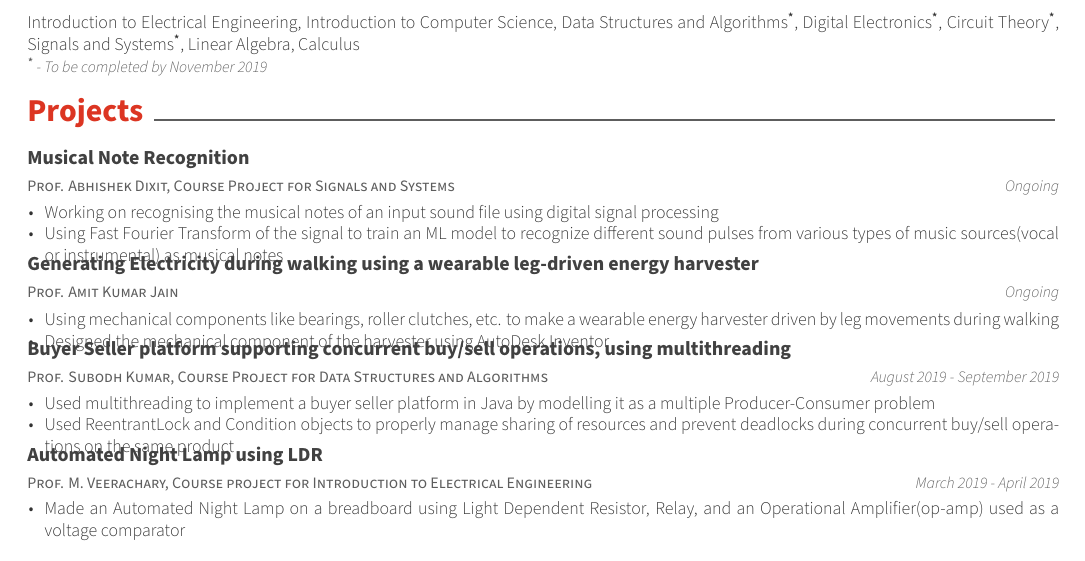
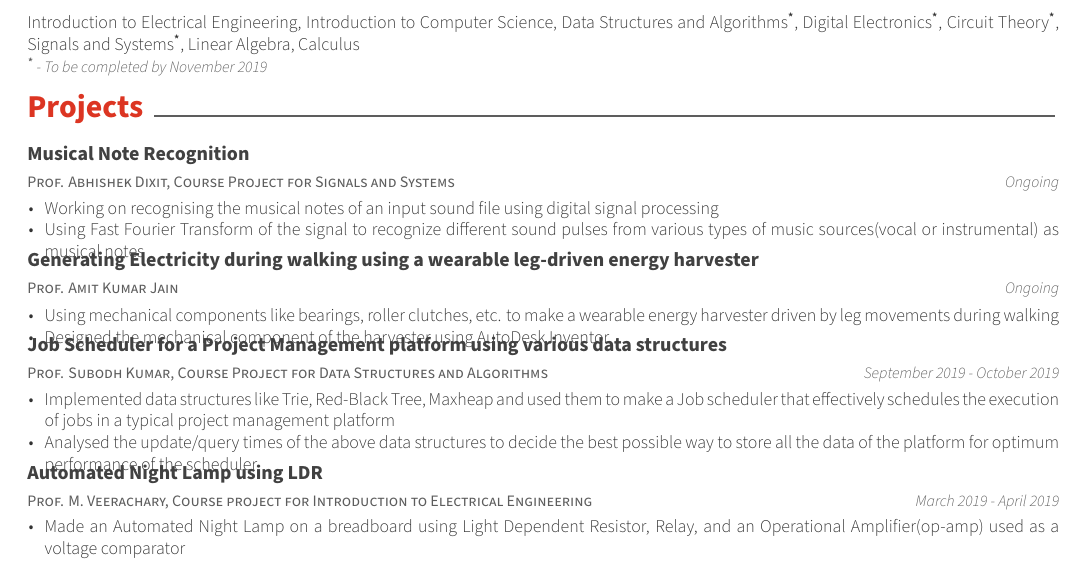
Before and after one commit to chiru9670/My-CV, a LaTeX CV (resume.tex, which reads resume/courses.tex, resume/projects.tex): part of page 1 of 2, cut so that both start at the same text. Compiled offline with XeLaTeX.

Commit message:
Add COL106 assignment 5 Remove COL106 assignment 2

```diff
--- a/resume/courses.tex
+++ b/resume/courses.tex
@@ -3,5 +3,5 @@
 \begin{cvparagraph}
     Introduction to Electrical Engineering, Introduction to Computer Science, Data Structures and Algorithms\textsuperscript{\textbf{*}}, Digital Electronics\textsuperscript{\textbf{*}}, Circuit Theory\textsuperscript{\textbf{*}}, Signals and Systems\textsuperscript{\textbf{*}}, Linear Algebra, Calculus
     \newline\entrydatestyle{\textsuperscript{\textbf{*}} - To be completed by November 2019}
-    \vspace{-10pt}
+    \vspace{-12pt}
 \end{cvparagraph}
--- a/resume/projects.tex
+++ b/resume/projects.tex
@@ -11,7 +11,7 @@
     {
       \begin{cvitems} % Description(s) bullet points
         \item {Working on recognising the musical notes of an input sound file using digital signal processing}
-        \item {Using Fast Fourier Transform of the signal to train an ML model to recognize different sound pulses from various types of music sources(vocal or instrumental) as musical notes}
+        \item {Using Fast Fourier Transform of the signal to recognize different sound pulses from various types of music sources(vocal or instrumental) as musical notes}
       \end{cvitems}
     }
 
@@ -29,13 +29,13 @@
 
   \cventry
     {Prof. Subodh Kumar, Course Project for Data Structures and Algorithms}
-    {Buyer Seller platform supporting concurrent buy/sell operations, using multithreading} % Project
+    {Job Scheduler for a Project Management platform using various data structures} % Project
     {}
-    {August 2019 - September 2019} % Date
+    {September 2019 - October 2019} % Date
     {
       \begin{cvitems} % Description(s) bullet points
-      	\item {Used multithreading to implement a buyer seller platform in Java by modelling it as a multiple Producer-Consumer problem}
-      	\item {Used ReentrantLock and Condition objects to properly manage sharing of resources and prevent deadlocks during concurrent buy/sell operations on the same product}
+      	\item {Implemented data structures like Trie, Red-Black Tree, Maxheap and used them to make a Job scheduler that effectively schedules the execution of jobs in a typical project management platform}
+      	\item {Analysed the update/query times of the above data structures to decide the best possible way to store all the data of the platform for optimum performance of the scheduler}
       \end{cvitems}
     }
 
```
Also changed, not shown: resume.pdf, 3 other files.
